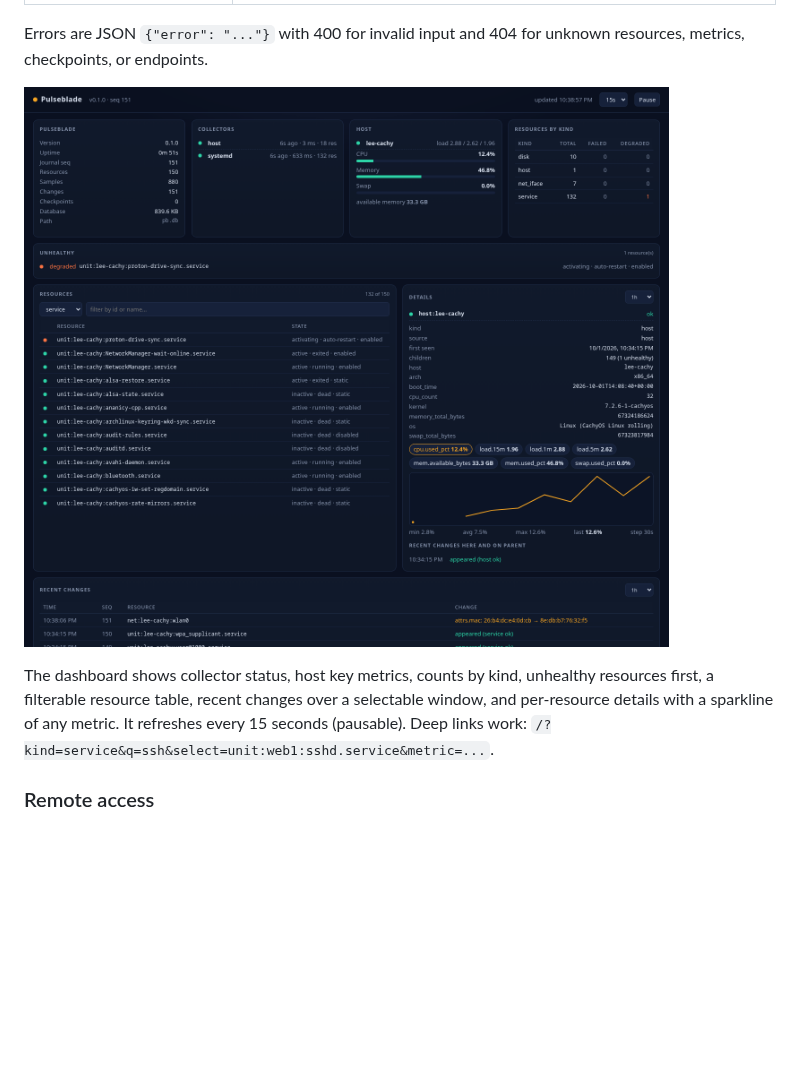
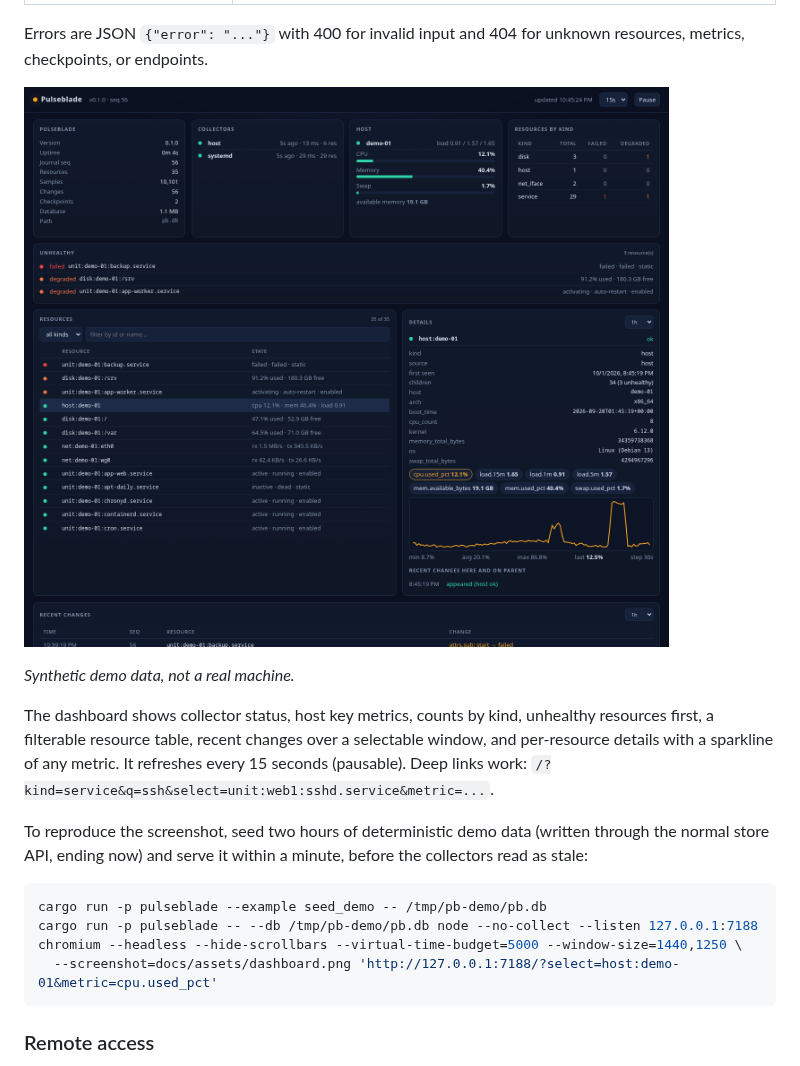
Before and after one commit to DataKnifeAI/pulseblade, a Markdown page: README.md, the part around the change. GitHub-like rendering; pictures changed too: docs/assets/dashboard.png; blank space fills up the shorter version.

Commit message:
docs: replace dashboard screenshot with demo data
The previous screenshot showed a real machine. The new one is generated from examples/seed_demo; README documents how to reproduce it.

Co-authored-by: Cursor <cursoragent@cursor.com>

````diff
--- a/README.md
+++ b/README.md
@@ -117,9 +117,20 @@ The node serves a read-only, LLM-free view of the same data on its HTTP port, ne
 
 Errors are JSON `{"error": "..."}` with 400 for invalid input and 404 for unknown resources, metrics, checkpoints, or endpoints.
 
-![Pulseblade dashboard: collector status, host CPU and memory, counts by kind, unhealthy resources, a filterable resource table, resource details with a CPU sparkline, and recent changes](docs/assets/dashboard.png)
+![Pulseblade dashboard showing synthetic demo data for a fictional host demo-01: collector status, host CPU and memory, counts by kind, a failed backup service, a degraded disk and service, a filterable resource table, host details with a CPU sparkline, and recent changes](docs/assets/dashboard.png)
+
+*Synthetic demo data, not a real machine.*
 
 The dashboard shows collector status, host key metrics, counts by kind, unhealthy resources first, a filterable resource table, recent changes over a selectable window, and per-resource details with a sparkline of any metric. It refreshes every 15 seconds (pausable). Deep links work: `/?kind=service&q=ssh&select=unit:web1:sshd.service&metric=...`.
+
+To reproduce the screenshot, seed two hours of deterministic demo data (written through the normal store API, ending now) and serve it within a minute, before the collectors read as stale:
+
+```bash
+cargo run -p pulseblade --example seed_demo -- /tmp/pb-demo/pb.db
+cargo run -p pulseblade -- --db /tmp/pb-demo/pb.db node --no-collect --listen 127.0.0.1:7188
+chromium --headless --hide-scrollbars --virtual-time-budget=5000 --window-size=1440,1250 \
+  --screenshot=docs/assets/dashboard.png 'http://127.0.0.1:7188/?select=host:demo-01&metric=cpu.used_pct'
+```
 
 ### Remote access
 
````
